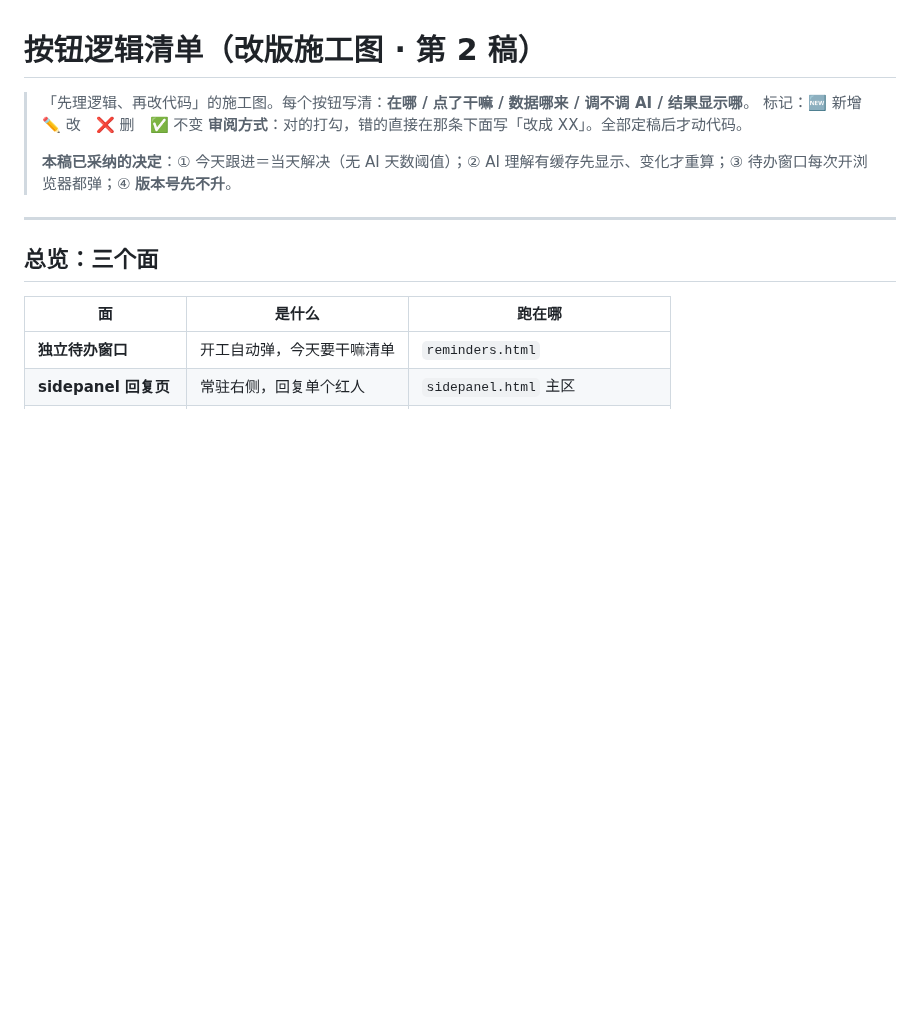
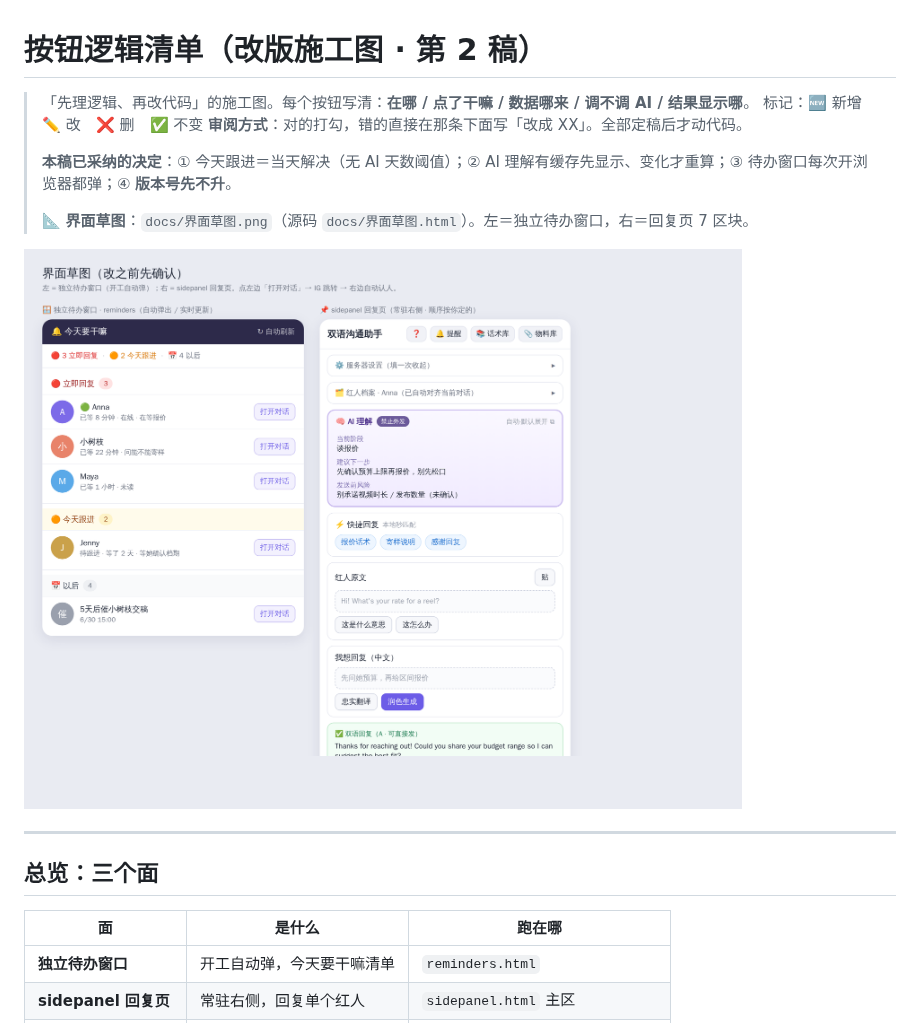
Before and after one commit to vickyldr/kol-extension, a Markdown page: 按钮逻辑清单.md, the part around the change. GitHub-like rendering; pictures changed too: docs/界面草图.png (added); blank space fills up the shorter version.

Commit message:
文档：界面草图存进仓库（docs/界面草图.png+html），施工图里引用
Co-Authored-By: Claude Opus 4.8 <noreply@anthropic.com>
Claude-Session: https://claude.ai/code/session_01LCKLK7ffC9nAssYJRTy36e

```diff
--- a/按钮逻辑清单.md
+++ b/按钮逻辑清单.md
@@ -5,6 +5,10 @@
 > **审阅方式**：对的打勾，错的直接在那条下面写「改成 XX」。全部定稿后才动代码。
 >
 > **本稿已采纳的决定**：① 今天跟进＝当天解决（无 AI 天数阈值）；② AI 理解有缓存先显示、变化才重算；③ 待办窗口每次开浏览器都弹；④ **版本号先不升**。
+>
+> 📐 **界面草图**：`docs/界面草图.png`（源码 `docs/界面草图.html`）。左＝独立待办窗口，右＝回复页 7 区块。
+
+![界面草图](docs/界面草图.png)
 
 ---
 
```
Also changed, not shown: 1 other file.
